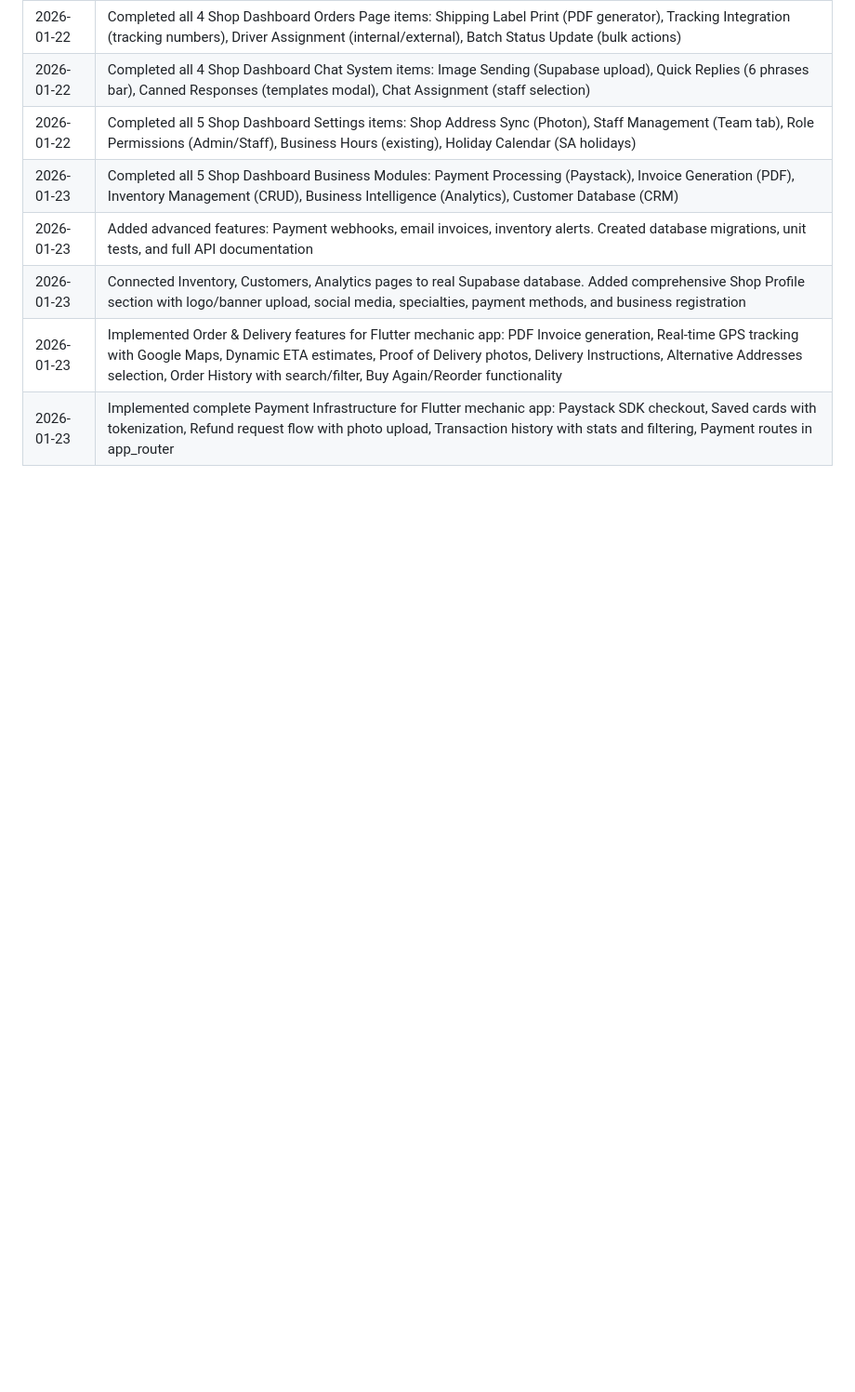
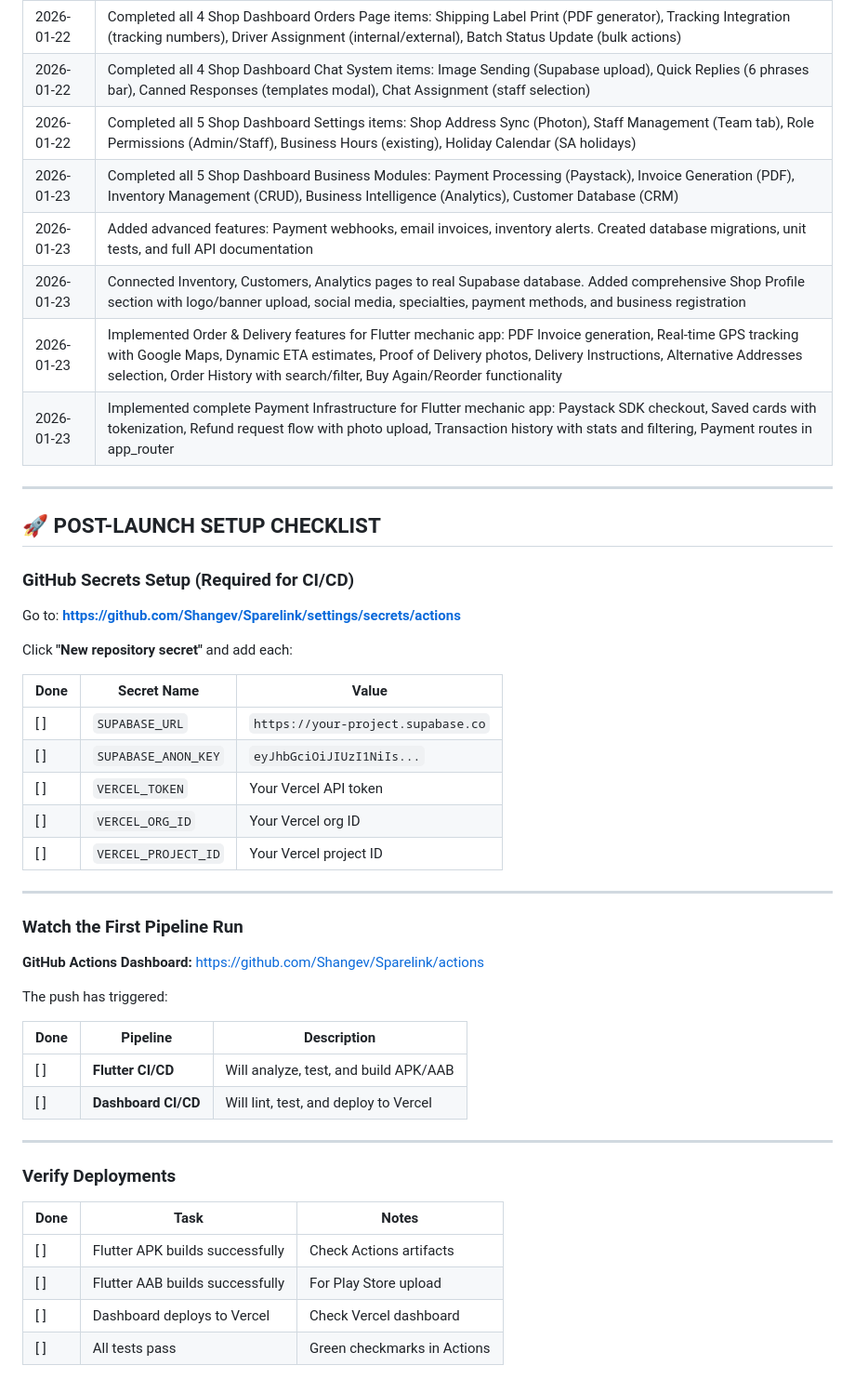
Before and after one commit to Shangev/Sparelink, a Markdown page: sparelink-flutter/SPARELINK_FEATURE_AUDIT.md, the part around the change. Shown at 93% size. Drawn GitHub-style; blank space fills up the shorter version.

Commit message:
Add Post-Launch Setup Checklist to Feature Audit
- GitHub Secrets setup checklist with checkboxes
- CI/CD pipeline verification tasks
- Deployment verification checklist

```diff
--- a/sparelink-flutter/SPARELINK_FEATURE_AUDIT.md
+++ b/sparelink-flutter/SPARELINK_FEATURE_AUDIT.md
@@ -426,3 +426,45 @@
 | 2026-01-23 | Connected Inventory, Customers, Analytics pages to real Supabase database. Added comprehensive Shop Profile section with logo/banner upload, social media, specialties, payment methods, and business registration |
 | 2026-01-23 | Implemented Order & Delivery features for Flutter mechanic app: PDF Invoice generation, Real-time GPS tracking with Google Maps, Dynamic ETA estimates, Proof of Delivery photos, Delivery Instructions, Alternative Addresses selection, Order History with search/filter, Buy Again/Reorder functionality |
 | 2026-01-23 | Implemented complete Payment Infrastructure for Flutter mechanic app: Paystack SDK checkout, Saved cards with tokenization, Refund request flow with photo upload, Transaction history with stats and filtering, Payment routes in app_router |
+
+---
+
+## 🚀 POST-LAUNCH SETUP CHECKLIST
+
+### GitHub Secrets Setup (Required for CI/CD)
+
+Go to: **https://github.com/Shangev/Sparelink/settings/secrets/actions**
+
+Click **"New repository secret"** and add each:
+
+| Done | Secret Name | Value |
+|------|-------------|-------|
+| [ ] | `SUPABASE_URL` | `https://your-project.supabase.co` |
+| [ ] | `SUPABASE_ANON_KEY` | `eyJhbGciOiJIUzI1NiIs...` |
+| [ ] | `VERCEL_TOKEN` | Your Vercel API token |
+| [ ] | `VERCEL_ORG_ID` | Your Vercel org ID |
+| [ ] | `VERCEL_PROJECT_ID` | Your Vercel project ID |
+
+---
+
+### Watch the First Pipeline Run
+
+**GitHub Actions Dashboard:** https://github.com/Shangev/Sparelink/actions
+
+The push has triggered:
+
+| Done | Pipeline | Description |
+|------|----------|-------------|
+| [ ] | **Flutter CI/CD** | Will analyze, test, and build APK/AAB |
+| [ ] | **Dashboard CI/CD** | Will lint, test, and deploy to Vercel |
+
+---
+
+### Verify Deployments
+
+| Done | Task | Notes |
+|------|------|-------|
+| [ ] | Flutter APK builds successfully | Check Actions artifacts |
+| [ ] | Flutter AAB builds successfully | For Play Store upload |
+| [ ] | Dashboard deploys to Vercel | Check Vercel dashboard |
+| [ ] | All tests pass | Green checkmarks in Actions |
```
